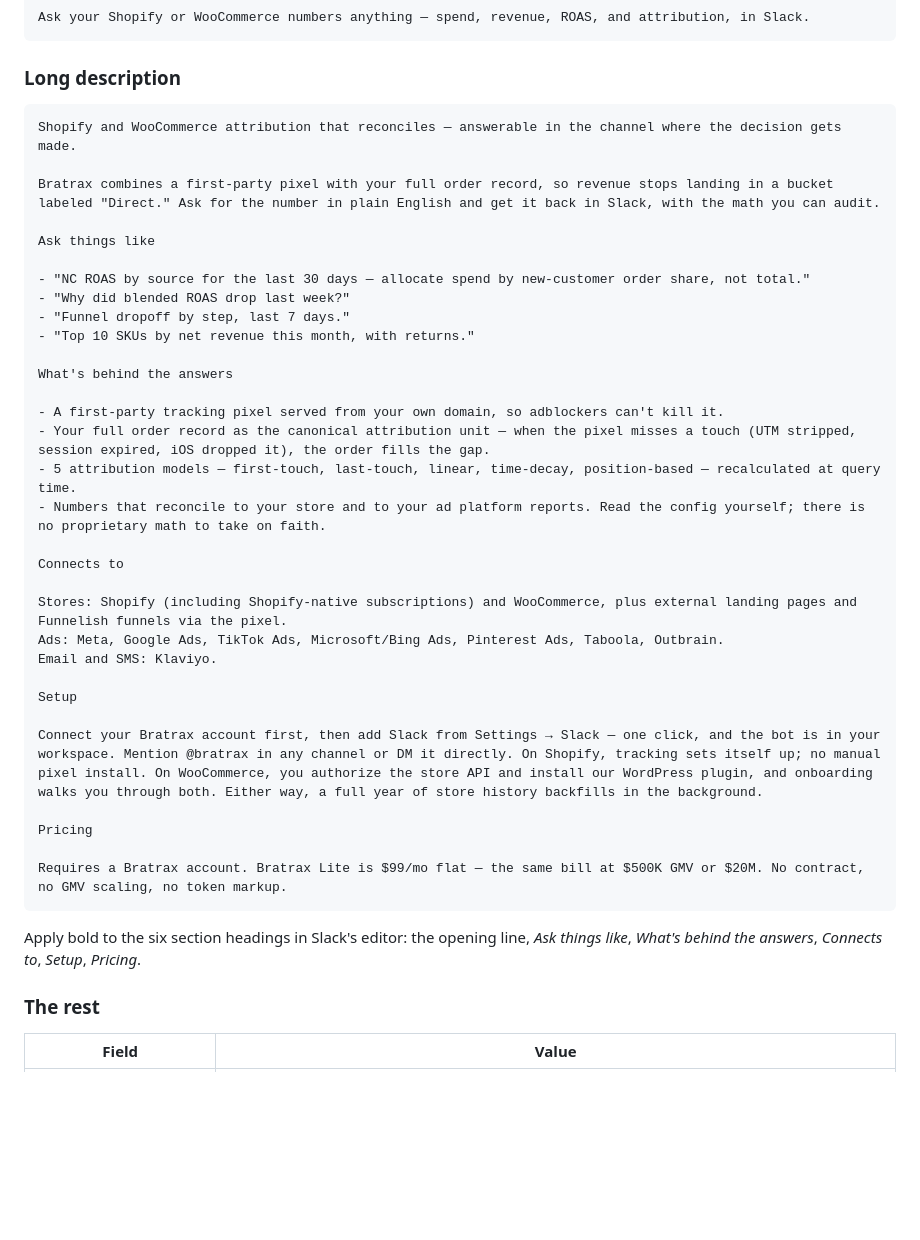
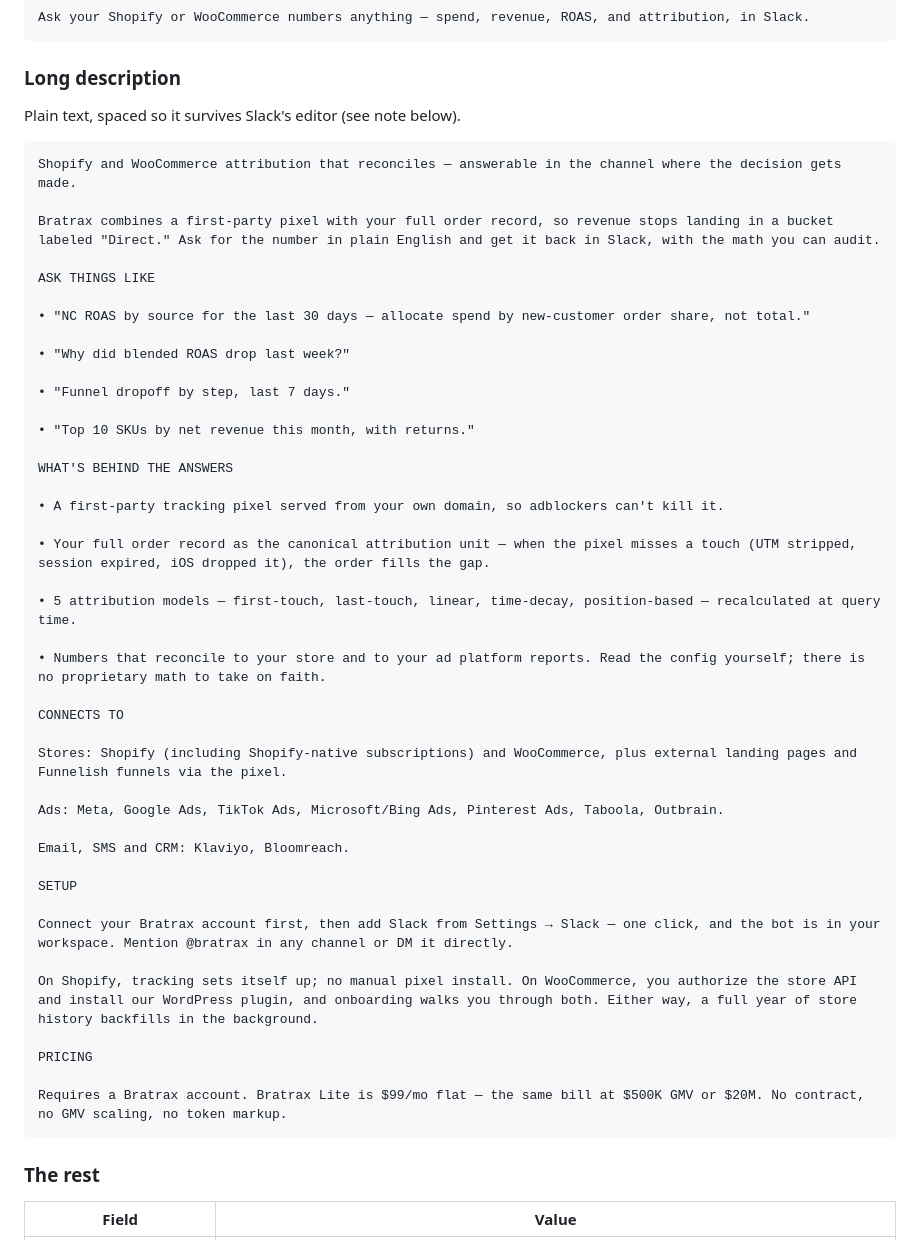
Before and after one commit to yuolel/bratrax-wip, a Markdown page: assets/slack-submission-form.md, the part around the change. Rendered like a GitHub page; blank space fills up the shorter version.

````diff
--- a/assets/slack-submission-form.md
+++ b/assets/slack-submission-form.md
@@ -67,42 +67,51 @@ Ask your Shopify or WooCommerce numbers anything — spend, revenue, ROAS, and a
 
 ### Long description
 
+Plain text, spaced so it survives Slack's editor (see note below).
+
 ```
 Shopify and WooCommerce attribution that reconciles — answerable in the channel where the decision gets made.
 
 Bratrax combines a first-party pixel with your full order record, so revenue stops landing in a bucket labeled "Direct." Ask for the number in plain English and get it back in Slack, with the math you can audit.
 
-Ask things like
+ASK THINGS LIKE
 
-- "NC ROAS by source for the last 30 days — allocate spend by new-customer order share, not total."
-- "Why did blended ROAS drop last week?"
-- "Funnel dropoff by step, last 7 days."
-- "Top 10 SKUs by net revenue this month, with returns."
+• "NC ROAS by source for the last 30 days — allocate spend by new-customer order share, not total."
 
-What's behind the answers
+• "Why did blended ROAS drop last week?"
 
-- A first-party tracking pixel served from your own domain, so adblockers can't kill it.
-- Your full order record as the canonical attribution unit — when the pixel misses a touch (UTM stripped, session expired, iOS dropped it), the order fills the gap.
-- 5 attribution models — first-touch, last-touch, linear, time-decay, position-based — recalculated at query time.
-- Numbers that reconcile to your store and to your ad platform reports. Read the config yourself; there is no proprietary math to take on faith.
+• "Funnel dropoff by step, last 7 days."
 
-Connects to
+• "Top 10 SKUs by net revenue this month, with returns."
+
+WHAT'S BEHIND THE ANSWERS
+
+• A first-party tracking pixel served from your own domain, so adblockers can't kill it.
+
+• Your full order record as the canonical attribution unit — when the pixel misses a touch (UTM stripped, session expired, iOS dropped it), the order fills the gap.
+
+• 5 attribution models — first-touch, last-touch, linear, time-decay, position-based — recalculated at query time.
+
+• Numbers that reconcile to your store and to your ad platform reports. Read the config yourself; there is no proprietary math to take on faith.
+
+CONNECTS TO
 
 Stores: Shopify (including Shopify-native subscriptions) and WooCommerce, plus external landing pages and Funnelish funnels via the pixel.
+
 Ads: Meta, Google Ads, TikTok Ads, Microsoft/Bing Ads, Pinterest Ads, Taboola, Outbrain.
-Email and SMS: Klaviyo.
 
-Setup
+Email, SMS and CRM: Klaviyo, Bloomreach.
 
-Connect your Bratrax account first, then add Slack from Settings → Slack — one click, and the bot is in your workspace. Mention @bratrax in any channel or DM it directly. On Shopify, tracking sets itself up; no manual pixel install. On WooCommerce, you authorize the store API and install our WordPress plugin, and onboarding walks you through both. Either way, a full year of store history backfills in the background.
+SETUP
 
-Pricing
+Connect your Bratrax account first, then add Slack from Settings → Slack — one click, and the bot is in your workspace. Mention @bratrax in any channel or DM it directly.
+
+On Shopify, tracking sets itself up; no manual pixel install. On WooCommerce, you authorize the store API and install our WordPress plugin, and onboarding walks you through both. Either way, a full year of store history backfills in the background.
+
+PRICING
 
 Requires a Bratrax account. Bratrax Lite is $99/mo flat — the same bill at $500K GMV or $20M. No contract, no GMV scaling, no token markup.
 ```
-
-Apply bold to the six section headings in Slack's editor: the opening line,
-*Ask things like*, *What's behind the answers*, *Connects to*, *Setup*, *Pricing*.
 
 ### The rest
 
````
Also changed, not shown: assets/slack-app-listing.md (+1 -1 lines), assets/slack-app-verification.md (+26 -8 lines).
